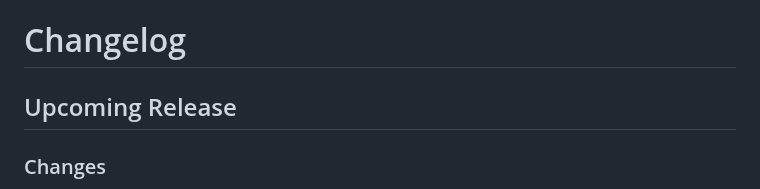
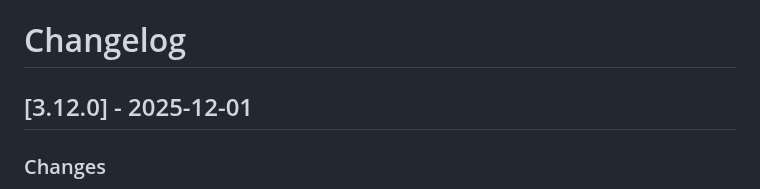
Before and after one commit to jobsta/reportbro-designer, a Markdown page: CHANGELOG.md, the part around the change. Drawn GitHub-style.

Commit message:
Update changelog

```diff
--- a/CHANGELOG.md
+++ b/CHANGELOG.md
@@ -1,6 +1,6 @@
 # Changelog
 
-## Upcoming Release
+## [3.12.0] - 2025-12-01
 
 ### Changes
 * Add "text" option for spreadsheet type
```
